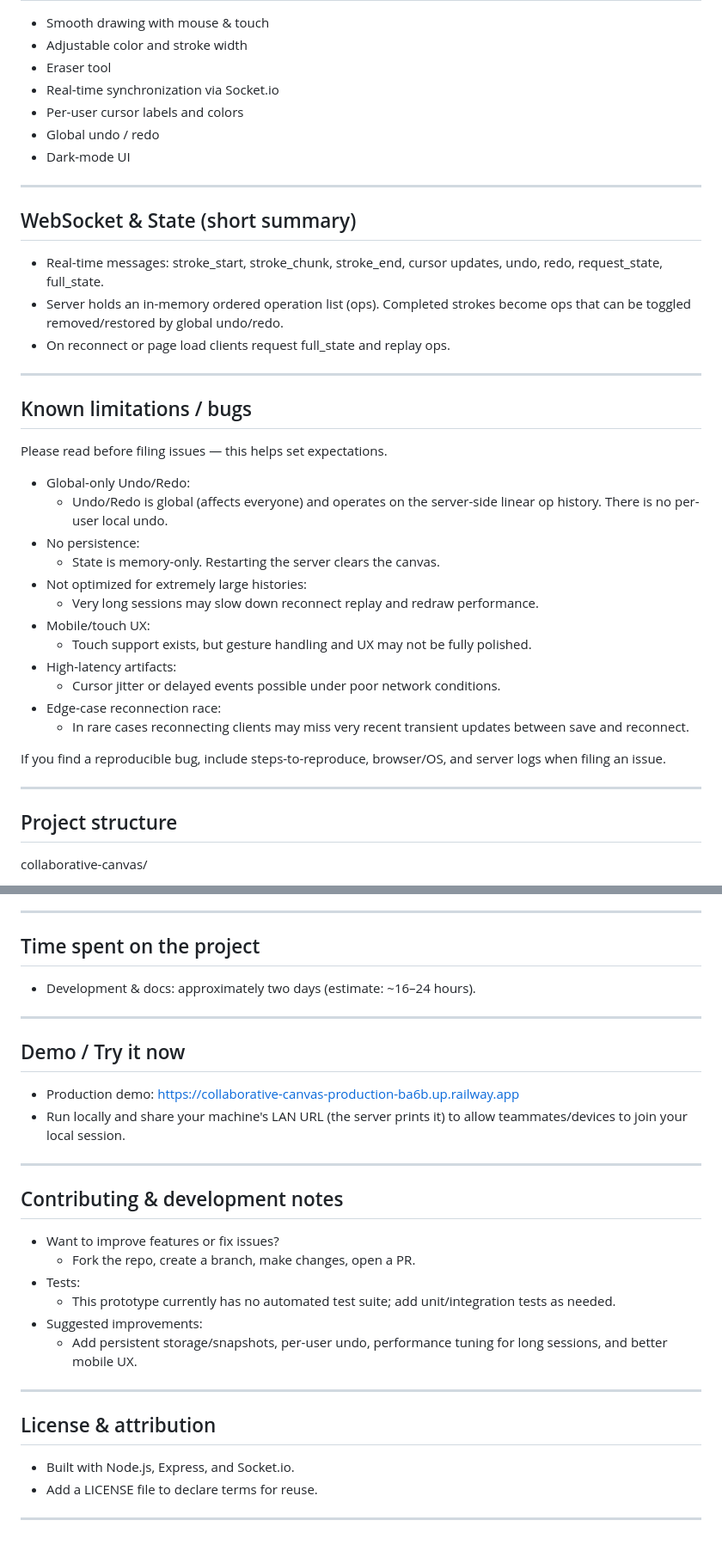
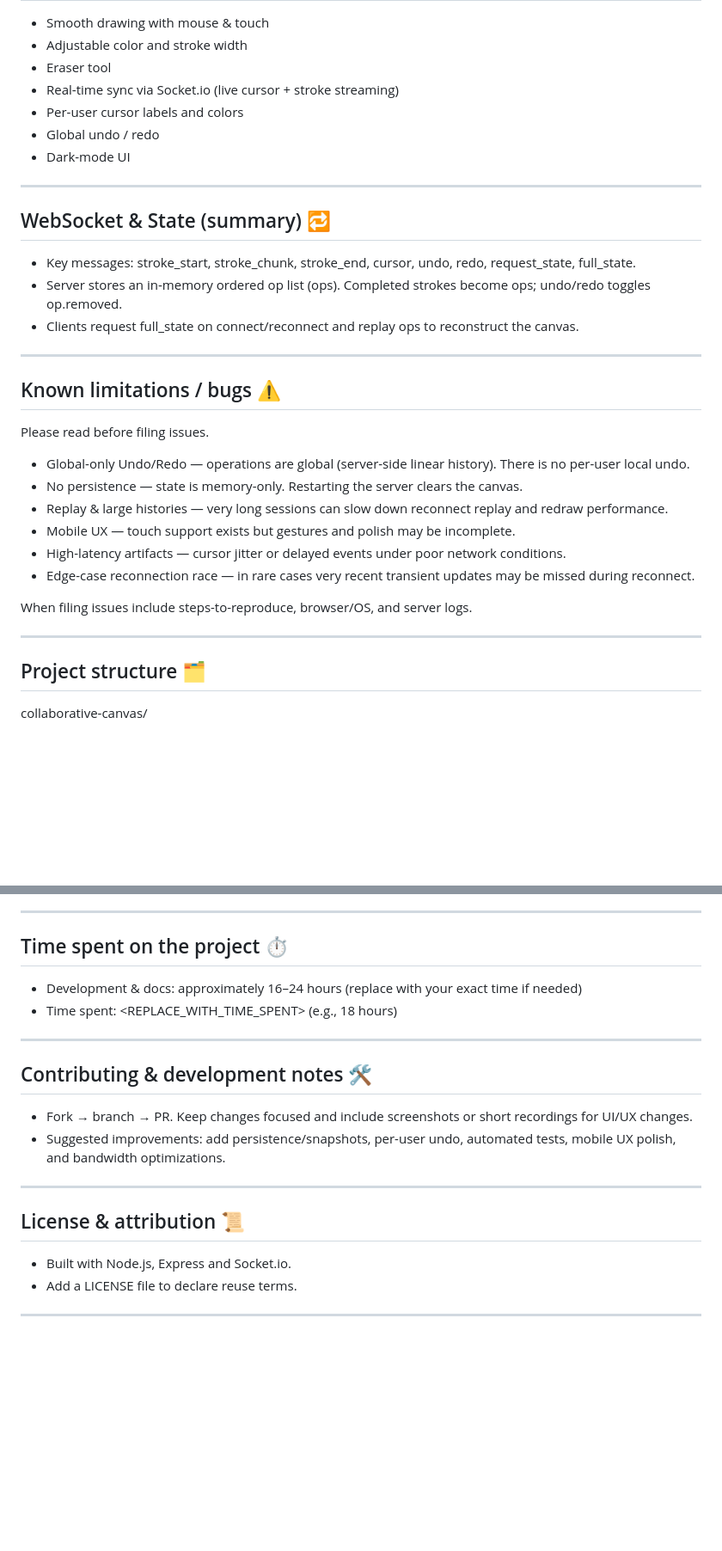
Before and after one commit to harshi-112/Collaborative-Canvas, a Markdown page: README.md, 2 parts joined by grey strips. Shown: that part at 86% size. Drawn GitHub-style; blank space fills up the shorter version.

```diff
--- a/README.md
+++ b/README.md
@@ -74,43 +74,37 @@ Debugging tips
 - Smooth drawing with mouse & touch
 - Adjustable color and stroke width
 - Eraser tool
-- Real-time synchronization via Socket.io
+- Real-time sync via Socket.io (live cursor + stroke streaming)
 - Per-user cursor labels and colors
 - Global undo / redo
 - Dark-mode UI
 
 ---
 
-## WebSocket & State (short summary)
+## WebSocket & State (summary) 🔁
 
-- Real-time messages: stroke_start, stroke_chunk, stroke_end, cursor updates, undo, redo, request_state, full_state.
-- Server holds an in-memory ordered operation list (ops). Completed strokes become ops that can be toggled removed/restored by global undo/redo.
-- On reconnect or page load clients request full_state and replay ops.
+- Key messages: stroke_start, stroke_chunk, stroke_end, cursor, undo, redo, request_state, full_state.
+- Server stores an in-memory ordered op list (ops). Completed strokes become ops; undo/redo toggles op.removed.
+- Clients request full_state on connect/reconnect and replay ops to reconstruct the canvas.
 
 ---
 
-## Known limitations / bugs
+## Known limitations / bugs ⚠️
 
-Please read before filing issues — this helps set expectations.
+Please read before filing issues.
 
-- Global-only Undo/Redo:
-  - Undo/Redo is global (affects everyone) and operates on the server-side linear op history. There is no per-user local undo.
-- No persistence:
-  - State is memory-only. Restarting the server clears the canvas.
-- Not optimized for extremely large histories:
-  - Very long sessions may slow down reconnect replay and redraw performance.
-- Mobile/touch UX:
-  - Touch support exists, but gesture handling and UX may not be fully polished.
-- High-latency artifacts:
-  - Cursor jitter or delayed events possible under poor network conditions.
-- Edge-case reconnection race:
-  - In rare cases reconnecting clients may miss very recent transient updates between save and reconnect.
+- Global-only Undo/Redo — operations are global (server-side linear history). There is no per-user local undo.
+- No persistence — state is memory-only. Restarting the server clears the canvas.
+- Replay & large histories — very long sessions can slow down reconnect replay and redraw performance.
+- Mobile UX — touch support exists but gestures and polish may be incomplete.
+- High-latency artifacts — cursor jitter or delayed events under poor network conditions.
+- Edge-case reconnection race — in rare cases very recent transient updates may be missed during reconnect.
 
-If you find a reproducible bug, include steps-to-reproduce, browser/OS, and server logs when filing an issue.
+When filing issues include steps-to-reproduce, browser/OS, and server logs.
 
 ---
 
-## Project structure
+## Project structure 🗂️
 
 collaborative-canvas/
 - client/
@@ -130,33 +124,23 @@ collaborative-canvas/
 
 ---
 
-## Time spent on the project
+## Time spent on the project ⏱️
 
-- Development & docs: approximately two days (estimate: ~16–24 hours).
+- Development & docs: approximately 16–24 hours (replace with your exact time if needed)
+- Time spent: <REPLACE_WITH_TIME_SPENT> (e.g., 18 hours)
 
 ---
 
-## Demo / Try it now
+## Contributing & development notes 🛠️
 
-- Production demo: https://collaborative-canvas-production-ba6b.up.railway.app
-- Run locally and share your machine's LAN URL (the server prints it) to allow teammates/devices to join your local session.
+- Fork → branch → PR. Keep changes focused and include screenshots or short recordings for UI/UX changes.
+- Suggested improvements: add persistence/snapshots, per-user undo, automated tests, mobile UX polish, and bandwidth optimizations.
 
 ---
 
-## Contributing & development notes
+## License & attribution 📜
 
-- Want to improve features or fix issues?
-  - Fork the repo, create a branch, make changes, open a PR.
-- Tests:
-  - This prototype currently has no automated test suite; add unit/integration tests as needed.
-- Suggested improvements:
-  - Add persistent storage/snapshots, per-user undo, performance tuning for long sessions, and better mobile UX.
+- Built with Node.js, Express and Socket.io.
+- Add a LICENSE file to declare reuse terms.
 
 ---
-
-## License & attribution
-
-- Built with Node.js, Express, and Socket.io.
-- Add a LICENSE file to declare terms for reuse.
-
----
```
Also changed, not shown: other parts of README.md (+34 -34 lines).
